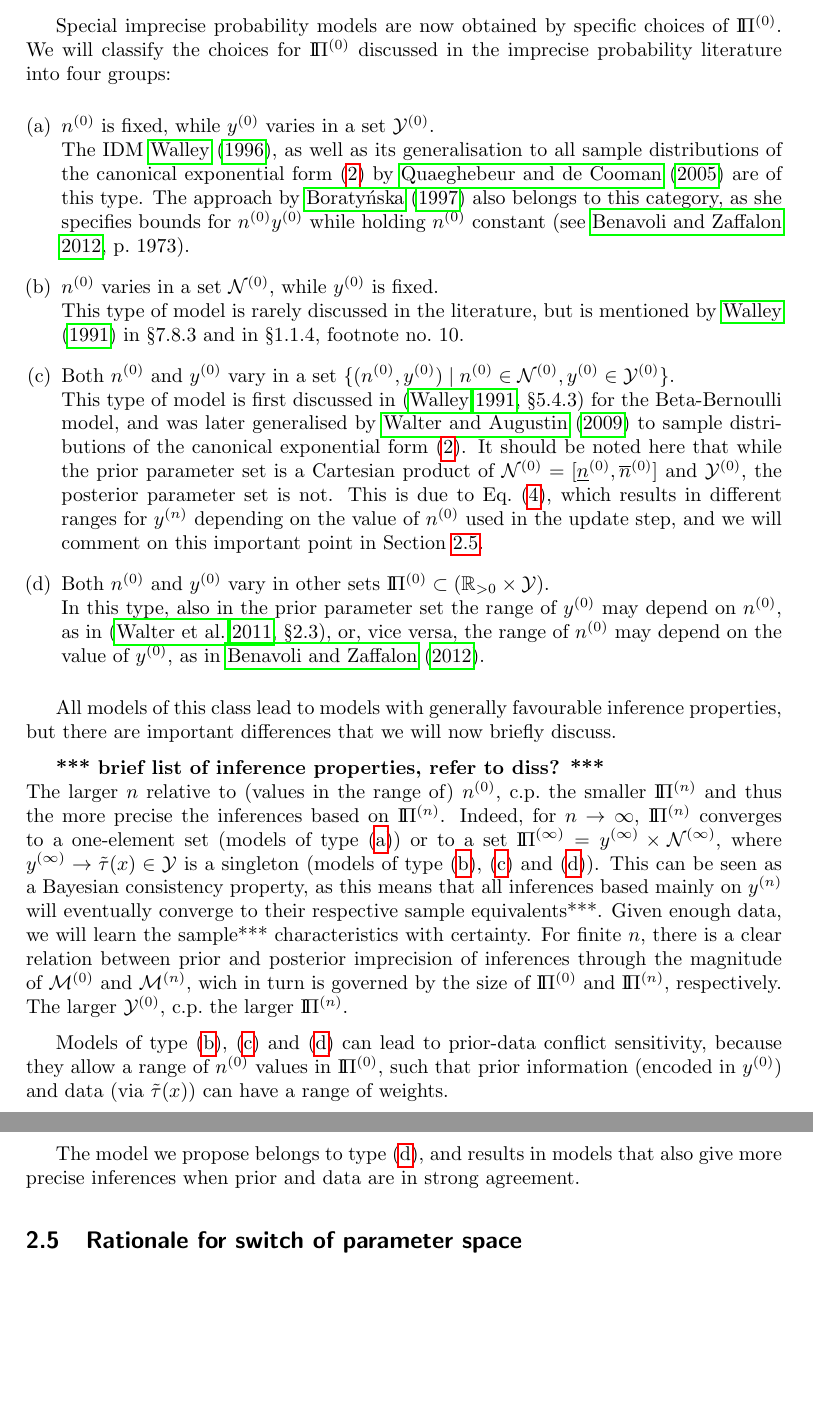
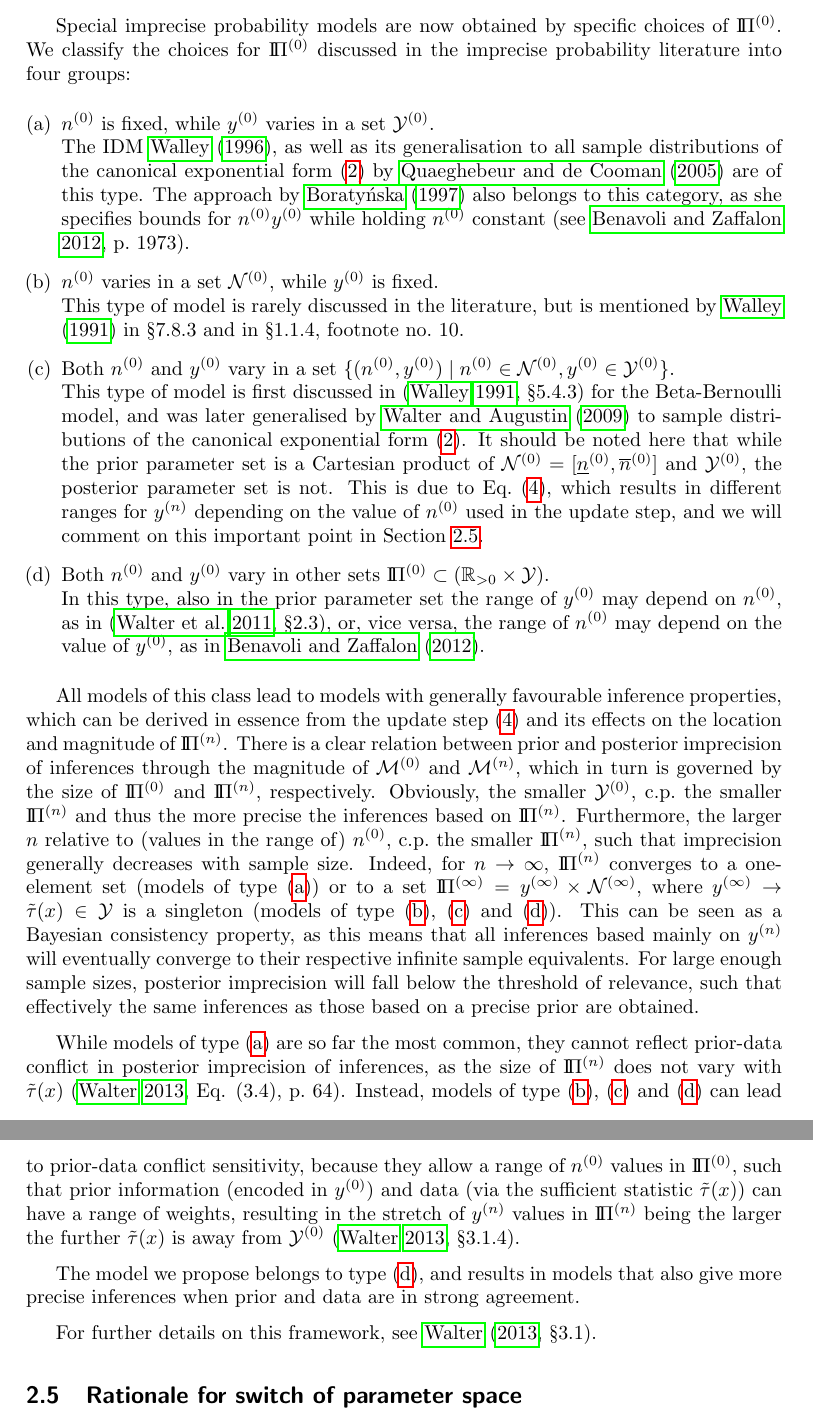
Before and after one commit to geeeero/boatpaper, a LaTeX document (main2.tex, which reads ba-ms.tex): two parts of pages 5 and 6 of 19, joined at a grey line, cut so that both start at the same text, the shorter picture padded with empty space. Compiled offline with pdfLaTeX; a LaTeX package or settings file that is missing is left out.

Commit message:
general framework inference properties

```diff
--- a/ba-ms.tex
+++ b/ba-ms.tex
@@ -365,7 +365,7 @@ the lower and upper probability
 \end{align*}
 
 Special imprecise probability models are now obtained by specific choices of $\PZ$.
-We will classify the choices for $\PZ$ discussed in the imprecise probability literature into four groups:
+We classify the choices for $\PZ$ discussed in the imprecise probability literature into four groups:
 \begin{enumerate}[(a)]
 \item $\nz$ is fixed, while $\yz$ varies in a set $\YZ$.\\
 \label{enum:modeltypes-a}%
@@ -397,31 +397,35 @@ or, vice versa, the range of $\nz$ may depend on the value of $\yz$, as in \cite
 \end{enumerate}
 
 All models of this class lead to models with generally favourable inference properties,
-but there are important differences that we will now briefly discuss.
-
-\textbf{*** brief list of inference properties, refer to diss? ***}\\
-The larger $n$ relative to (values in the range of) $\nz$,
-c.p.\ the smaller $\PN$ and thus the more precise the inferences based on $\PN$.
-Indeed, for $n \to  \infty$, $\PN$ converges to a one-element set (models of type (\ref{enum:modeltypes-a}))
+which can be derived in essence from the update step \eqref{eq:canonicalupdate}
+and its effects on the location and magnitude of $\PN$.
+There is a clear relation between prior and posterior imprecision of inferences
+through the magnitude of $\MZ$ and $\MN$, which in turn is governed by the size of $\PZ$ and $\PN$, respectively.
+Obviously, the smaller $\YZ$, c.p.\ the smaller $\PN$ and thus the more precise the inferences based on $\PN$.
+Furthermore, the larger $n$ relative to (values in the range of) $\nz$,
+c.p.\ the smaller $\PN$, such that imprecision generally decreases with sample size.
+Indeed, for $n \to \infty$, $\PN$ converges to a one-element set (models of type (\ref{enum:modeltypes-a}))
 or to a set $\Pinfty = y\uinfty \times \mathcal{N}\uinfty$,
 where $y\uinfty \to \ttau(x) \in \Y$ is a singleton
 (models of type~(\ref{enum:varyn}), (\ref{enum:rectangular}) and (\ref{enum:generalset})).
 This can be seen as a Bayesian consistency property, as this means that all inferences based mainly on $\yn$
-will eventually converge to their respective sample equivalents***.
-Given enough data, we will learn the sample*** characteristics with certainty.
-For finite $n$, there is a clear relation between prior and posterior imprecision of inferences
-through the magnitude of $\MZ$ and $\MN$, wich in turn is governed by the size of $\PZ$ and $\PN$, respectively.
-The larger $\YZ$, c.p.\ the larger $\PN$.
+will eventually converge to their respective infinite sample equivalents.
+For large enough sample sizes, posterior imprecision will fall below the threshold of relevance,
+such that effectively the same inferences as those based on a precise prior are obtained.
 
-
-Models of type~(\ref{enum:varyn}), (\ref{enum:rectangular}) and (\ref{enum:generalset}) can lead to \pdc\ sensitivity,
+While models of type (\ref{enum:modeltypes-a}) are so far the most common,
+they cannot reflect prior-data conflict in posterior imprecision of inferences,
+as the size of $\PN$ does not vary with $\ttau(x)$ \cite[Eq. (3.4), p.~64]{diss-gw}.
+Instead, models of type~(\ref{enum:varyn}), (\ref{enum:rectangular}) and (\ref{enum:generalset}) can lead to \pdc\ sensitivity,
 because they allow a range of $\nz$ values in $\PZ$,
-such that prior information (encoded in $\yz$) and data (via $\ttau(x)$) can have a range of weights.
+such that prior information (encoded in $\yz$) and data (via the sufficient statistic $\ttau(x)$) can have a range of weights,
+resulting in the stretch of $\yn$ values in $\PN$ being the larger the further $\ttau(x)$ is away from $\YZ$
+\cite[\S 3.1.4]{diss-gw}.
 
 The model we propose belongs to type~(\ref{enum:generalset}),
 and results in models that also give more precise inferences when prior and data are in strong agreement.
 
-
+For further details on this framework, see \citet[\S 3.1]{diss-gw}.
 
 \subsection{Rationale for switch of parameter space}
 \label{sec:rationale-for-miks-world}
```
